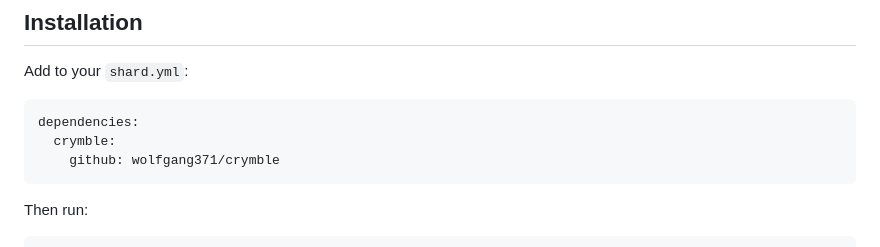
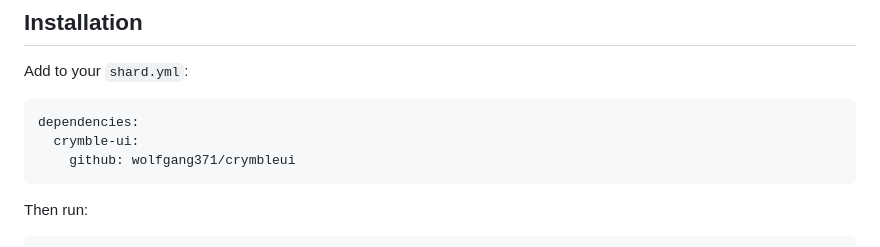
Before and after one commit to wolfgang371/crymbleui, a Markdown page: README.md, the part around the change. Drawn GitHub-style.

Commit message:
fixed shard dependency in README.md

````diff
--- a/README.md
+++ b/README.md
@@ -27,8 +27,8 @@ Add to your `shard.yml`:
 
 ```yaml
 dependencies:
-  crymble:
-    github: wolfgang371/crymble
+  crymble-ui:
+    github: wolfgang371/crymbleui
 ```
 
 Then run:
````
